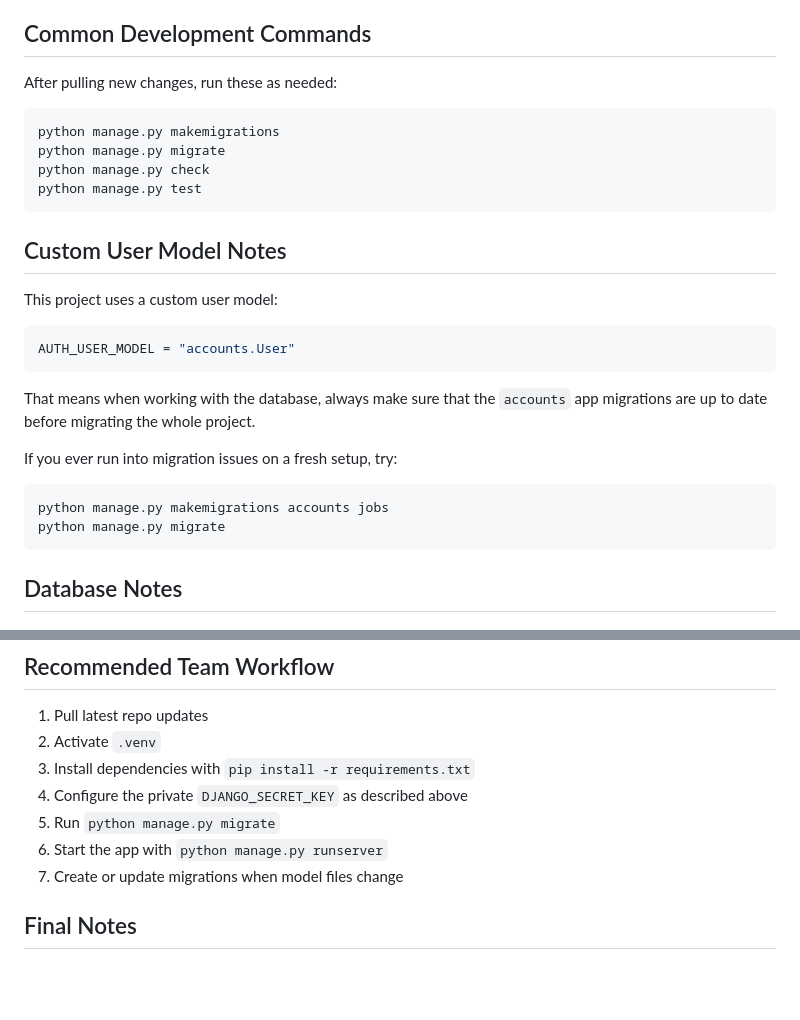
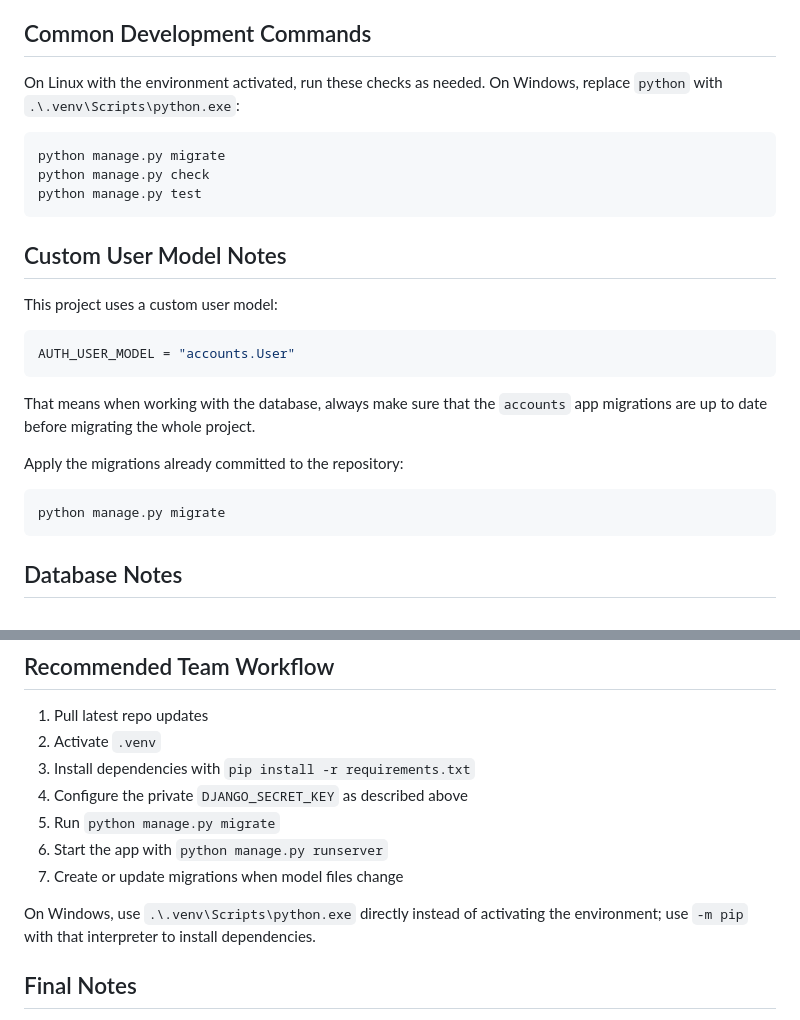
Before and after one commit to Blueboxdriver/CSCI-4250_Project_JobSite, a Markdown page: README.md, 2 parts joined by grey strips. Drawn GitHub-style; blank space fills up the shorter version.

````diff
--- a/README.md
+++ b/README.md
@@ -156,10 +171,9 @@ For team acceptance on a fresh development database: run migrations, create a su
 
 ## Common Development Commands
 
-After pulling new changes, run these as needed:
+On Linux with the environment activated, run these checks as needed. On Windows, replace `python` with `.\.venv\Scripts\python.exe`:
 
 ```bash
-python manage.py makemigrations
 python manage.py migrate
 python manage.py check
 python manage.py test
@@ -175,10 +189,9 @@ AUTH_USER_MODEL = "accounts.User"
 
 That means when working with the database, always make sure that the `accounts` app migrations are up to date before migrating the whole project.
 
-If you ever run into migration issues on a fresh setup, try:
+Apply the migrations already committed to the repository:
 
 ```bash
-python manage.py makemigrations accounts jobs
 python manage.py migrate
 ```
 
@@ -233,6 +249,8 @@ python manage.py check
 6. Start the app with `python manage.py runserver`
 7. Create or update migrations when model files change
 
+On Windows, use `.\.venv\Scripts\python.exe` directly instead of activating the environment; use `-m pip` with that interpreter to install dependencies.
+
 ## Final Notes
 
 This repository is designed for local development with a lightweight SQLite database. It is a good default for the team until the project needs a production-ready or shared database setup.
````
Also changed, not shown: other parts of README.md (+94 -76 lines).
